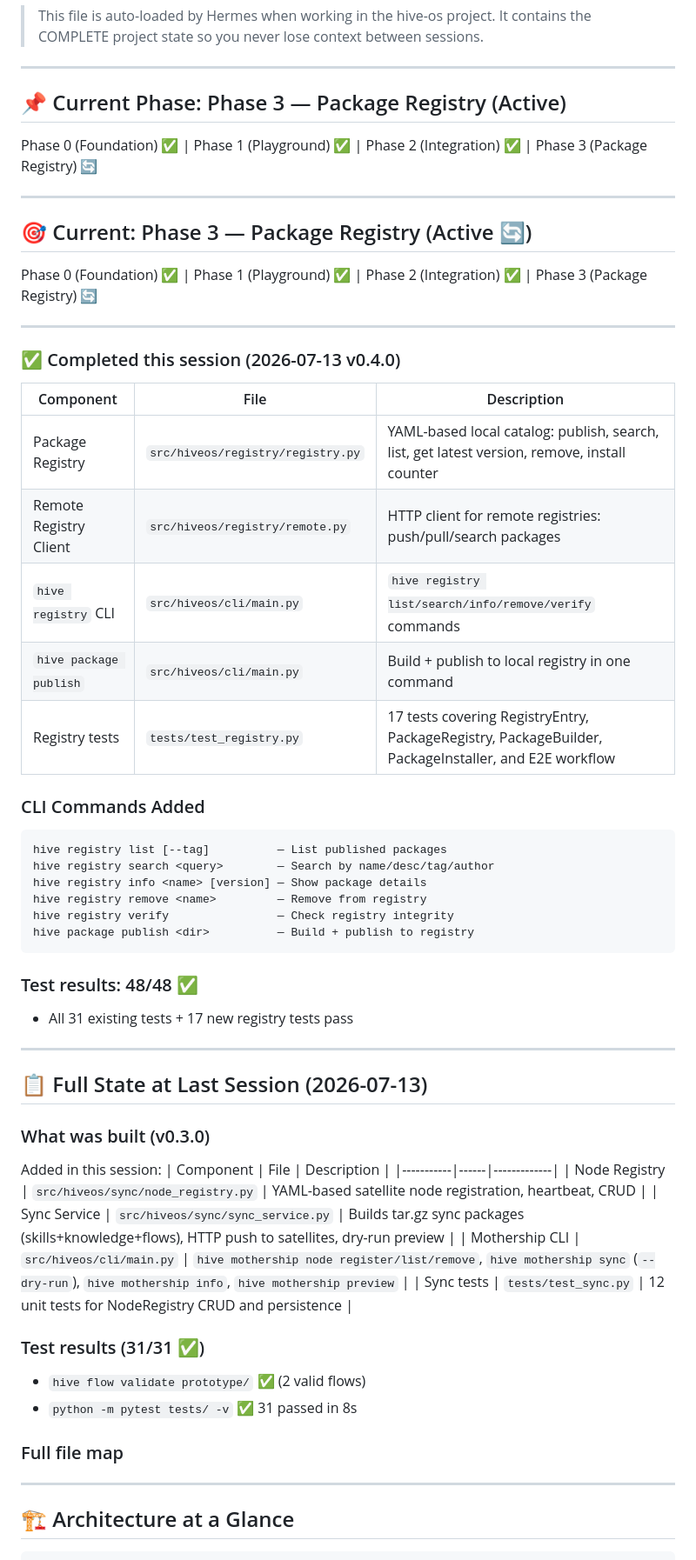
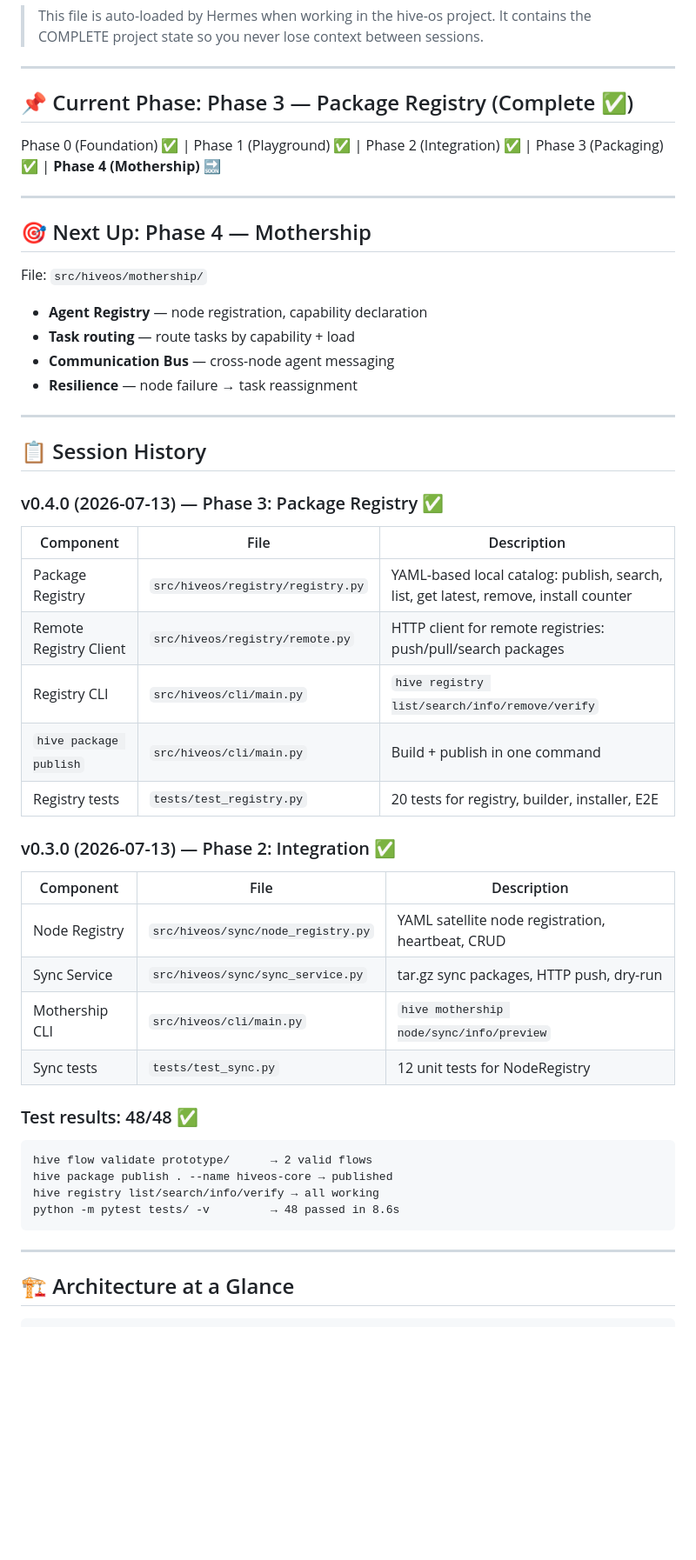
Before and after one commit to hossein1377mobini/hiveos-financial-brain, a Markdown page: AGENTS.md, the part around one of its changes. Shown at 87% size. Drawn GitHub-style; blank space fills up the shorter version.

````diff
--- a/AGENTS.md
+++ b/AGENTS.md
@@ -5,61 +5,51 @@
 
 ---
 
-## 📌 Current Phase: Phase 3 — Package Registry (Active)
+## 📌 Current Phase: Phase 3 — Package Registry (Complete ✅)
 
-Phase 0 (Foundation) ✅ | Phase 1 (Playground) ✅ | Phase 2 (Integration) ✅ | Phase 3 (Package Registry) 🔄
+Phase 0 (Foundation) ✅ | Phase 1 (Playground) ✅ | Phase 2 (Integration) ✅ | Phase 3 (Packaging) ✅ | **Phase 4 (Mothership) 🔜**
 
 ---
 
-## 🎯 Current: Phase 3 — Package Registry (Active 🔄)
+## 🎯 Next Up: Phase 4 — Mothership
 
-Phase 0 (Foundation) ✅ | Phase 1 (Playground) ✅ | Phase 2 (Integration) ✅ | Phase 3 (Package Registry) 🔄
+File: `src/hiveos/mothership/`
+
+- **Agent Registry** — node registration, capability declaration
+- **Task routing** — route tasks by capability + load
+- **Communication Bus** — cross-node agent messaging
+- **Resilience** — node failure → task reassignment
 
 ---
 
-### ✅ Completed this session (2026-07-13 v0.4.0)
+## 📋 Session History
+
+### v0.4.0 (2026-07-13) — Phase 3: Package Registry ✅
 
 | Component | File | Description |
 |-----------|------|-------------|
-| Package Registry | `src/hiveos/registry/registry.py` | YAML-based local catalog: publish, search, list, get latest version, remove, install counter |
+| Package Registry | `src/hiveos/registry/registry.py` | YAML-based local catalog: publish, search, list, get latest, remove, install counter |
 | Remote Registry Client | `src/hiveos/registry/remote.py` | HTTP client for remote registries: push/pull/search packages |
-| `hive registry` CLI | `src/hiveos/cli/main.py` | `hive registry list/search/info/remove/verify` commands |
-| `hive package publish` | `src/hiveos/cli/main.py` | Build + publish to local registry in one command |
-| Registry tests | `tests/test_registry.py` | 17 tests covering RegistryEntry, PackageRegistry, PackageBuilder, PackageInstaller, and E2E workflow |
+| Registry CLI | `src/hiveos/cli/main.py` | `hive registry list/search/info/remove/verify` |
+| `hive package publish` | `src/hiveos/cli/main.py` | Build + publish in one command |
+| Registry tests | `tests/test_registry.py` | 20 tests for registry, builder, installer, E2E |
 
-### CLI Commands Added
+### v0.3.0 (2026-07-13) — Phase 2: Integration ✅
 
-```
-hive registry list [--tag]          — List published packages
-hive registry search <query>        — Search by name/desc/tag/author
-hive registry info <name> [version] — Show package details
-hive registry remove <name>         — Remove from registry
-hive registry verify                — Check registry integrity
-hive package publish <dir>          — Build + publish to registry
-```
+| Component | File | Description |
+|-----------|------|-------------|
+| Node Registry | `src/hiveos/sync/node_registry.py` | YAML satellite node registration, heartbeat, CRUD |
+| Sync Service | `src/hiveos/sync/sync_service.py` | tar.gz sync packages, HTTP push, dry-run |
+| Mothership CLI | `src/hiveos/cli/main.py` | `hive mothership node/sync/info/preview` |
+| Sync tests | `tests/test_sync.py` | 12 unit tests for NodeRegistry |
 
 ### Test results: 48/48 ✅
-- All 31 existing tests + 17 new registry tests pass
-
----
-
-## 📋 Full State at Last Session (2026-07-13)
-
-### What was built (v0.3.0)
-
-Added in this session:
-| Component | File | Description |
-|-----------|------|-------------|
-| Node Registry | `src/hiveos/sync/node_registry.py` | YAML-based satellite node registration, heartbeat, CRUD |
-| Sync Service | `src/hiveos/sync/sync_service.py` | Builds tar.gz sync packages (skills+knowledge+flows), HTTP push to satellites, dry-run preview |
-| Mothership CLI | `src/hiveos/cli/main.py` | `hive mothership node register/list/remove`, `hive mothership sync` (`--dry-run`), `hive mothership info`, `hive mothership preview` |
-| Sync tests | `tests/test_sync.py` | 12 unit tests for NodeRegistry CRUD and persistence |
-
-### Test results (31/31 ✅)
-- `hive flow validate prototype/` ✅ (2 valid flows)
-- `python -m pytest tests/ -v` ✅ 31 passed in 8s
-
-### Full file map
+```
+hive flow validate prototype/      → 2 valid flows
+hive package publish . --name hiveos-core → published
+hive registry list/search/info/verify → all working
+python -m pytest tests/ -v         → 48 passed in 8.6s
+```
 
 ---
 
````
Also changed, not shown: other parts of AGENTS.md (+25 -43 lines).
